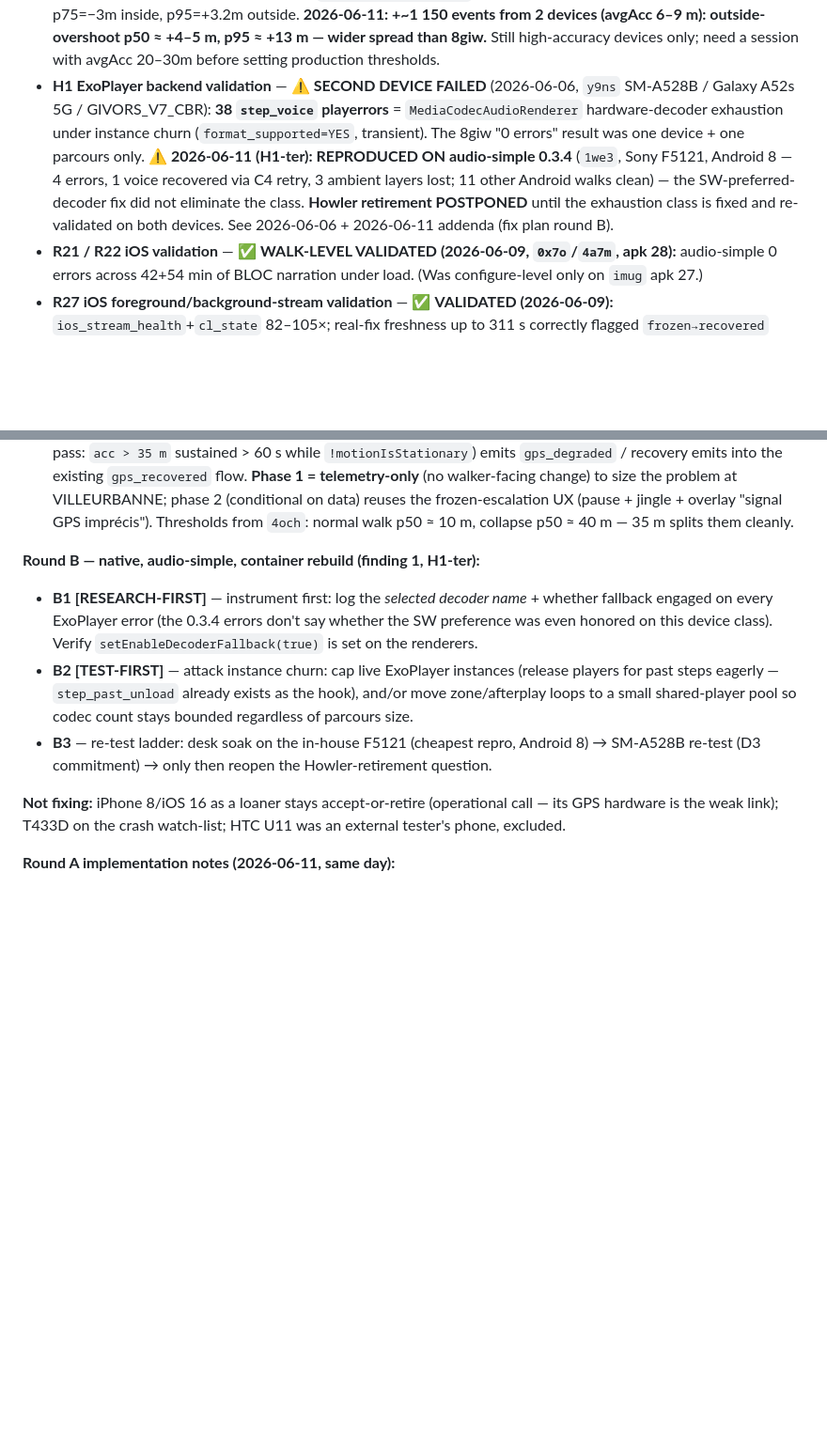
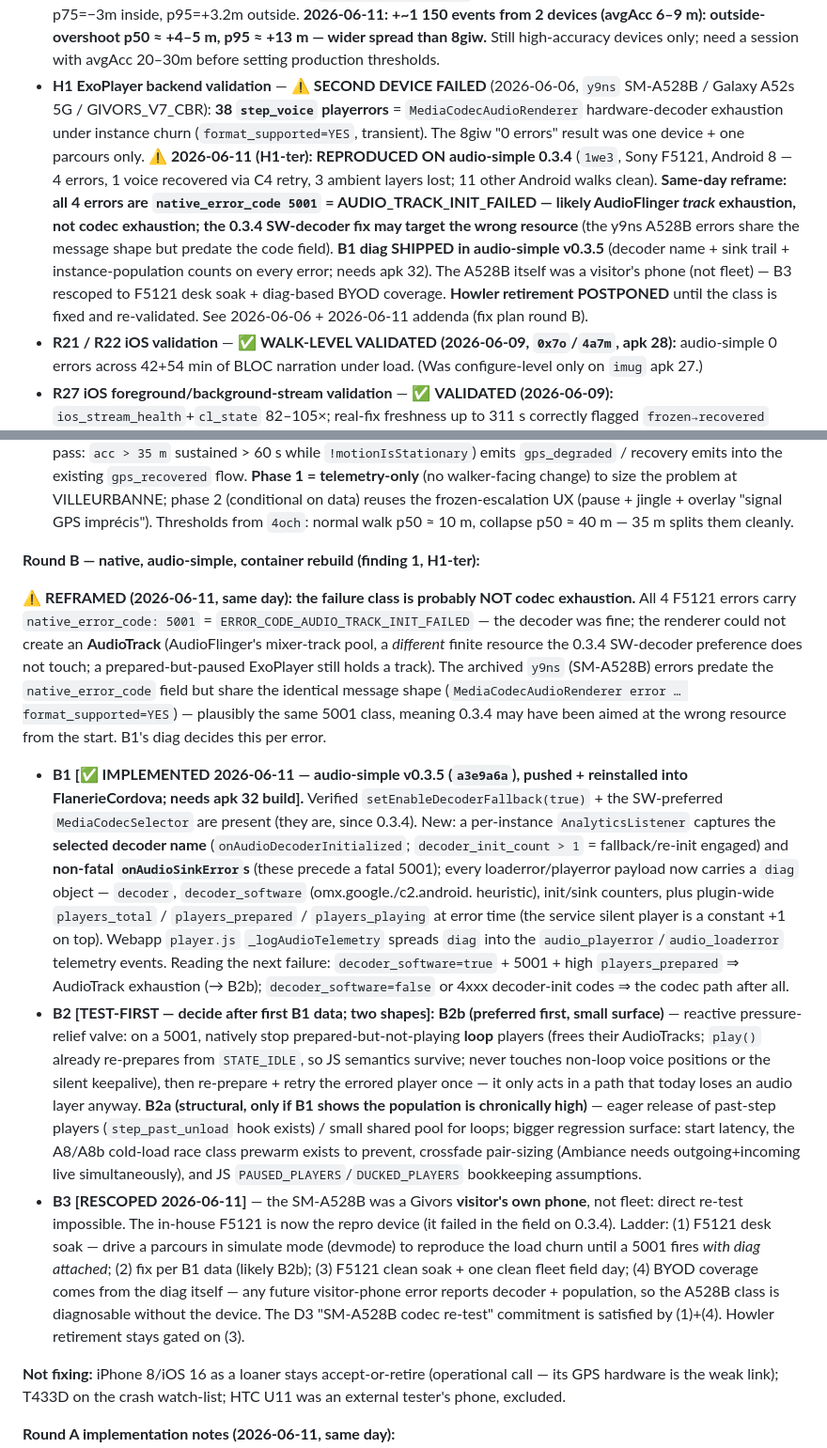
Before and after one commit to Hemisphere-Project/FlanerieAudioMap, a Markdown page: mobile-audit.md, 2 parts joined by grey strips. Shown at 94% size. Drawn GitHub-style; blank space fills up the shorter version.

Commit message:
audit: H1-ter reframed to AudioTrack exhaustion (5001), B1 diag shipped in audio-simple 0.3.5, B3 rescoped to F5121
Co-Authored-By: Claude Fable 5 <noreply@anthropic.com>

```diff
--- a/mobile-audit.md
+++ b/mobile-audit.md
@@ -92,7 +92,7 @@ Each onboarding gate hard-blocks until its check passes.
 - **✅ P0 — Android background WebView JS-suspension — VALIDATED AND CLOSED (2026-06-11).** The keepalive levers 1–3 + D1/D2 stack (apk 31) held on a 12-phone backpack walk + 2-phone morning walk: max JS-event gap ≤ 6.1 s on every session (10 Android models, Android 8→15, 40–55 min locked-in-pocket), `notifyCount=0` fleet-wide, rail wakes 42–48/walk. See the 2026-06-11 addendum. (History: locked-pocket walks froze the JS event loop 40+ min — ExoPlayer-migration regression, root cause = no in-renderer AudioContext keeping the Chromium renderer scheduled; see the 2026-06-09 addendum fix-plan.)
 - **B4 / R27 startup + stalled-signal calibration** — Android startup gate confirmed comfortable on a GOOD-GPS device (8giw: `fixes=2 ready=1 rejected=3`, no stuck startup). **But `nlrc` (Fairphone 4, avgAcc ~21 m) never cleared the gate in 74 min** — `gps_startup_rejected reason=accuracy`/`stale` ×dozens; the then-`STARTUP_FIX_MAX_ACCURACY_M=15` + 2-distinct-fix gate stranded poor-GPS / stationary onboarding at `rdv` (see 2026-06-06 addendum, correction 2). **2026-06-10: the gate is now a flat 20 m bar (no relax) — see the 2026-06-10 addendum.** **2026-06-11: two good-GPS Android devices cleared the 20 m bar in ~10–20 s** (couple of rejections, ready at acc 6 m) — no good-device regression. Confirm the FP4 clears at 20 m at VILLEURBANNE; iOS still needs data. Cosmetic: the evaluator keeps emitting `gps_startup_rejected` after the walk starts (2026-06-11 finding 5, fix A2). **New related blind spot:** the state machine tracks freshness, not accuracy — a fresh-but-200-m-wrong stream reads healthy (2026-06-11 finding 3, fix A4 `degraded` state).
 - **E1/E2/E3 zone-overshoot gates** — 300 `accuracy_near_border` events from 8giw (SM-A515F, avgAcc=7m): p75=−3m inside, p95=+3.2m outside. **2026-06-11: +~1 150 events from 2 devices (avgAcc 6–9 m): outside-overshoot p50 ≈ +4–5 m, p95 ≈ +13 m — wider spread than 8giw.** Still high-accuracy devices only; need a session with avgAcc 20–30m before setting production thresholds.
-- **H1 ExoPlayer backend validation** — ⚠️ **SECOND DEVICE FAILED** (2026-06-06, `y9ns` SM-A528B / Galaxy A52s 5G / GIVORS_V7_CBR): **38 `step_voice` playerrors** = `MediaCodecAudioRenderer` hardware-decoder exhaustion under instance churn (`format_supported=YES`, transient). The 8giw "0 errors" result was one device + one parcours only. **⚠️ 2026-06-11 (H1-ter): REPRODUCED ON audio-simple 0.3.4** (`1we3`, Sony F5121, Android 8 — 4 errors, 1 voice recovered via C4 retry, 3 ambient layers lost; 11 other Android walks clean) — the SW-preferred-decoder fix did not eliminate the class. **Howler retirement POSTPONED** until the exhaustion class is fixed and re-validated on both devices. See 2026-06-06 + 2026-06-11 addenda (fix plan round B).
+- **H1 ExoPlayer backend validation** — ⚠️ **SECOND DEVICE FAILED** (2026-06-06, `y9ns` SM-A528B / Galaxy A52s 5G / GIVORS_V7_CBR): **38 `step_voice` playerrors** = `MediaCodecAudioRenderer` hardware-decoder exhaustion under instance churn (`format_supported=YES`, transient). The 8giw "0 errors" result was one device + one parcours only. **⚠️ 2026-06-11 (H1-ter): REPRODUCED ON audio-simple 0.3.4** (`1we3`, Sony F5121, Android 8 — 4 errors, 1 voice recovered via C4 retry, 3 ambient layers lost; 11 other Android walks clean). **Same-day reframe: all 4 errors are `native_error_code 5001` = AUDIO_TRACK_INIT_FAILED — likely AudioFlinger *track* exhaustion, not codec exhaustion; the 0.3.4 SW-decoder fix may target the wrong resource** (the y9ns A528B errors share the message shape but predate the code field). **B1 diag SHIPPED in audio-simple v0.3.5** (decoder name + sink trail + instance-population counts on every error; needs apk 32). The A528B itself was a visitor's phone (not fleet) — B3 rescoped to F5121 desk soak + diag-based BYOD coverage. **Howler retirement POSTPONED** until the class is fixed and re-validated. See 2026-06-06 + 2026-06-11 addenda (fix plan round B).
 - **R21 / R22 iOS validation** — ✅ **WALK-LEVEL VALIDATED (2026-06-09, `0x7o`/`4a7m`, apk 28):** audio-simple 0 errors across 42+54 min of BLOC narration under load. (Was configure-level only on `imug` apk 27.)
 - **R27 iOS foreground/background-stream validation** — ✅ **VALIDATED (2026-06-09):** `ios_stream_health`+`cl_state` 82–105×; real-fix freshness up to 311 s correctly flagged `frozen→recovered` (12×/5×), keepalive masking no longer reads as healthy. Background-blackout behaviour now exercised on a real locked-pocket walk.
 - **R23 iOS rail validation** — ✅ **RAIL WAKE VALIDATED (2026-06-09):** `gps_rail_wake=38` on both iPhones during real blackouts (was `=0, no blackout to trigger it`). The region-wake rail fires and recovers the live stream in the field.
@@ -678,9 +678,12 @@ Also banked: morning startup gate cleared in ~10–20 s on both good-GPS devices
 - **A4 [TEST-FIRST, telemetry-only first] (finding 3)** — new `degraded` signal state: sustained accuracy collapse (first-pass: `acc > 35 m` sustained > 60 s while `!motionIsStationary`) emits `gps_degraded` / recovery emits into the existing `gps_recovered` flow. **Phase 1 = telemetry-only** (no walker-facing change) to size the problem at VILLEURBANNE; phase 2 (conditional on data) reuses the frozen-escalation UX (pause + jingle + overlay "signal GPS imprécis"). Thresholds from `4och`: normal walk p50 ≈ 10 m, collapse p50 ≈ 40 m — 35 m splits them cleanly.
 
 **Round B — native, audio-simple, container rebuild (finding 1, H1-ter):**
-- **B1 [RESEARCH-FIRST]** — instrument first: log the *selected decoder name* + whether fallback engaged on every ExoPlayer error (the 0.3.4 errors don't say whether the SW preference was even honored on this device class). Verify `setEnableDecoderFallback(true)` is set on the renderers.
-- **B2 [TEST-FIRST]** — attack instance churn: cap live ExoPlayer instances (release players for past steps eagerly — `step_past_unload` already exists as the hook), and/or move zone/afterplay loops to a small shared-player pool so codec count stays bounded regardless of parcours size.
-- **B3** — re-test ladder: desk soak on the in-house F5121 (cheapest repro, Android 8) → SM-A528B re-test (D3 commitment) → only then reopen the Howler-retirement question.
+
+**⚠️ REFRAMED (2026-06-11, same day): the failure class is probably NOT codec exhaustion.** All 4 F5121 errors carry `native_error_code: 5001` = `ERROR_CODE_AUDIO_TRACK_INIT_FAILED` — the decoder was fine; the renderer could not create an **AudioTrack** (AudioFlinger's mixer-track pool, a *different* finite resource the 0.3.4 SW-decoder preference does not touch; a prepared-but-paused ExoPlayer still holds a track). The archived `y9ns` (SM-A528B) errors predate the `native_error_code` field but share the identical message shape (`MediaCodecAudioRenderer error … format_supported=YES`) — plausibly the same 5001 class, meaning 0.3.4 may have been aimed at the wrong resource from the start. B1's diag decides this per error.
+
+- **B1 [✅ IMPLEMENTED 2026-06-11 — audio-simple v0.3.5 (`a3e9a6a`), pushed + reinstalled into FlanerieCordova; needs apk 32 build].** Verified `setEnableDecoderFallback(true)` + the SW-preferred `MediaCodecSelector` are present (they are, since 0.3.4). New: a per-instance `AnalyticsListener` captures the **selected decoder name** (`onAudioDecoderInitialized`; `decoder_init_count > 1` = fallback/re-init engaged) and **non-fatal `onAudioSinkError`s** (these precede a fatal 5001); every loaderror/playerror payload now carries a `diag` object — `decoder`, `decoder_software` (omx.google./c2.android. heuristic), init/sink counters, plus plugin-wide `players_total` / `players_prepared` / `players_playing` at error time (the service silent player is a constant +1 on top). Webapp `player.js` `_logAudioTelemetry` spreads `diag` into the `audio_playerror`/`audio_loaderror` telemetry events. Reading the next failure: `decoder_software=true` + 5001 + high `players_prepared` ⇒ AudioTrack exhaustion (→ B2b); `decoder_software=false` or 4xxx decoder-init codes ⇒ the codec path after all.
+- **B2 [TEST-FIRST — decide after first B1 data; two shapes]:** **B2b (preferred first, small surface)** — reactive pressure-relief valve: on a 5001, natively stop prepared-but-not-playing **loop** players (frees their AudioTracks; `play()` already re-prepares from `STATE_IDLE`, so JS semantics survive; never touches non-loop voice positions or the silent keepalive), then re-prepare + retry the errored player once — it only acts in a path that today loses an audio layer anyway. **B2a (structural, only if B1 shows the population is chronically high)** — eager release of past-step players (`step_past_unload` hook exists) / small shared pool for loops; bigger regression surface: start latency, the A8/A8b cold-load race class prewarm exists to prevent, crossfade pair-sizing (Ambiance needs outgoing+incoming live simultaneously), and JS `PAUSED_PLAYERS`/`DUCKED_PLAYERS` bookkeeping assumptions.
+- **B3 [RESCOPED 2026-06-11]** — the SM-A528B was a Givors **visitor's own phone**, not fleet: direct re-test impossible. The in-house F5121 is now the repro device (it failed in the field on 0.3.4). Ladder: (1) F5121 desk soak — drive a parcours in simulate mode (devmode) to reproduce the load churn until a 5001 fires *with diag attached*; (2) fix per B1 data (likely B2b); (3) F5121 clean soak + one clean fleet field day; (4) BYOD coverage comes from the diag itself — any future visitor-phone error reports decoder + population, so the A528B class is diagnosable without the device. The D3 "SM-A528B codec re-test" commitment is satisfied by (1)+(4). Howler retirement stays gated on (3).
 
 **Not fixing:** iPhone 8/iOS 16 as a loaner stays accept-or-retire (operational call — its GPS hardware is the weak link); T433D on the crash watch-list; HTC U11 was an external tester's phone, excluded.
 
```
